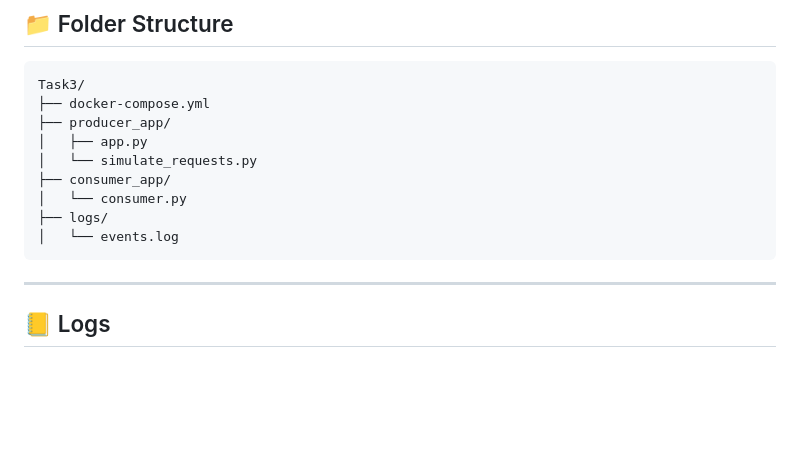
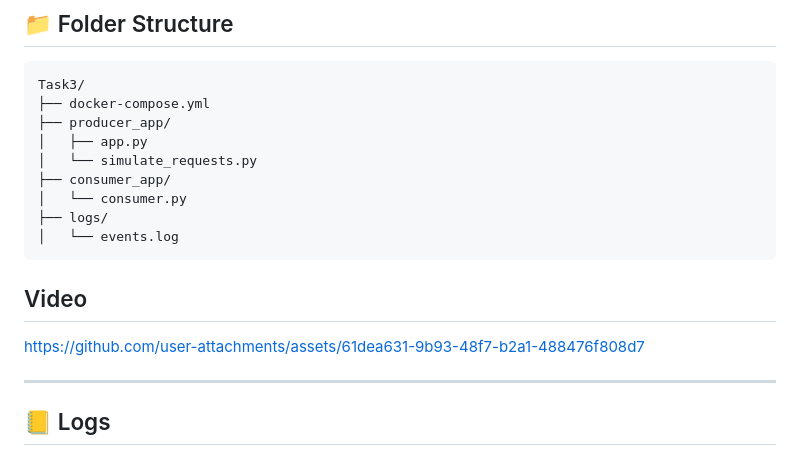
Before and after one commit to Ankith15/AI_Backend, a Markdown page: Task3/Readme.md, the part around the change. Drawn GitHub-style; blank space fills up the shorter version.

Commit message:
Added video to readme file

````diff
--- a/Task3/Readme.md
+++ b/Task3/Readme.md
@@ -133,6 +133,9 @@ Task3/
 ├── logs/
 │   └── events.log
 ```
+## Video
+
+https://github.com/user-attachments/assets/61dea631-9b93-48f7-b2a1-488476f808d7
 
 ---
 
````
